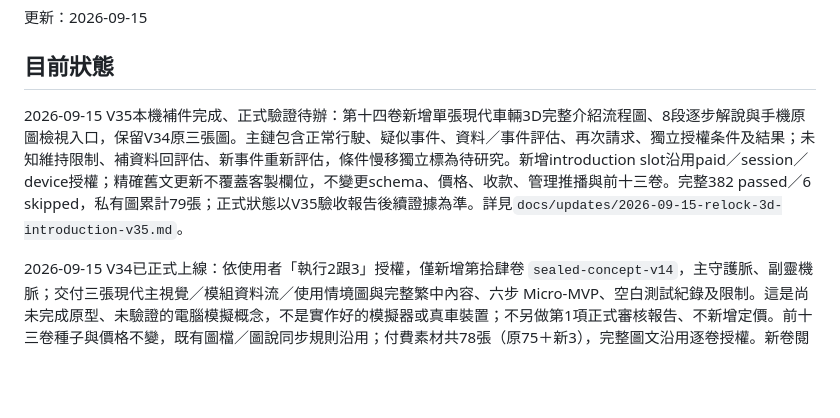
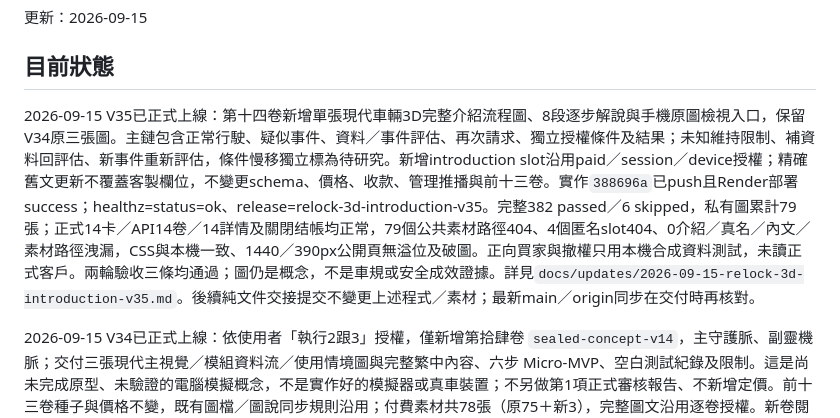
Before and after one commit to fishxit777/TianWaiYiBi, a Markdown page: HANDOFF.md, the part around the change. Rendered like a GitHub page; blank space fills up the shorter version.

```diff
--- a/HANDOFF.md
+++ b/HANDOFF.md
@@ -4,7 +4,7 @@
 
 ## 目前狀態
 
-2026-09-15 V35本機補件完成、正式驗證待辦：第十四卷新增單張現代車輛3D完整介紹流程圖、8段逐步解說與手機原圖檢視入口，保留V34原三張圖。主鏈包含正常行駛、疑似事件、資料／事件評估、再次請求、獨立授權条件及結果；未知維持限制、補資料回評估、新事件重新評估，條件慢移獨立標為待研究。新增introduction slot沿用paid／session／device授權；精確舊文更新不覆蓋客製欄位，不變更schema、價格、收款、管理推播與前十三卷。完整382 passed／6 skipped，私有圖累計79張；正式狀態以V35驗收報告後續證據為準。詳見`docs/updates/2026-09-15-relock-3d-introduction-v35.md`。
+2026-09-15 V35已正式上線：第十四卷新增單張現代車輛3D完整介紹流程圖、8段逐步解說與手機原圖檢視入口，保留V34原三張圖。主鏈包含正常行駛、疑似事件、資料／事件評估、再次請求、獨立授權條件及結果；未知維持限制、補資料回評估、新事件重新評估，條件慢移獨立標為待研究。新增introduction slot沿用paid／session／device授權；精確舊文更新不覆蓋客製欄位，不變更schema、價格、收款、管理推播與前十三卷。實作`388696a`已push且Render部署success；healthz=status=ok、release=relock-3d-introduction-v35。完整382 passed／6 skipped，私有圖累計79張；正式14卡／API14卷／14詳情及關閉结帳均正常，79個公共素材路徑404、4個匿名slot404、0介紹／真名／內文／素材路徑洩漏，CSS與本機一致、1440／390px公開頁無溢位及破圖。正向買家與撤權只用本機合成資料測試，未讀正式客戶。兩輪驗收三條均通過；圖仍是概念，不是車規或安全成效證據。詳見`docs/updates/2026-09-15-relock-3d-introduction-v35.md`。後續純文件交接提交不變更上述程式／素材；最新main／origin同步在交付時再核對。
 
 2026-09-15 V34已正式上線：依使用者「執行2跟3」授權，僅新增第拾肆卷 `sealed-concept-v14`，主守護脈、副靈機脈；交付三張現代主視覺／模組資料流／使用情境圖與完整繁中內容、六步 Micro-MVP、空白測試紀錄及限制。這是尚未完成原型、未驗證的電腦模擬概念，不是實作好的模擬器或真車裝置；不另做第1項正式審核報告、不新增定價。前十三卷種子與價格不變，既有圖檔／圖說同步規則沿用；付費素材共78張（原75＋新3），完整圖文沿用逐卷授權。新卷閱讀頁分成14節、提高成熟度標籤對比，並處理Windows换行／補充段落；公開卷面使用守護圖紋與「觀險守程」，不誤用首卷雙輪標示。實作`431d0d7`、閱讀相容性修正`3d3259b`均已push，後者正式部署記錄success；healthz為status=ok、release=relock-sealed-concept-v34。完整347 passed／6 skipped（需隔離PostgreSQL的6項未在本次執行）、機密掃描與語法檢查通過。正式14卡／API14卷／14詳情與14關閉結帳均正常，78個公開付費圖路徑404、0真名／內文／圖片路徑洩漏；新CSS與本機一致，1440／390px公開頁無水平溢位。正向買家權限只用本機合成資料驗證，未讀正式客戶。公開收款、私人管理推播與V26退役功能均未改動。驗收報告與正式證據：`docs/updates/2026-09-15-relock-sealed-concept-v34.md`。後續純文件提交不變更已驗證程式與素材，最新Git同步狀態以交付時核對為準。
 
```
Also changed, not shown: docs/updates/2026-09-15-relock-3d-introduction-v35.md (+8 -2 lines).
